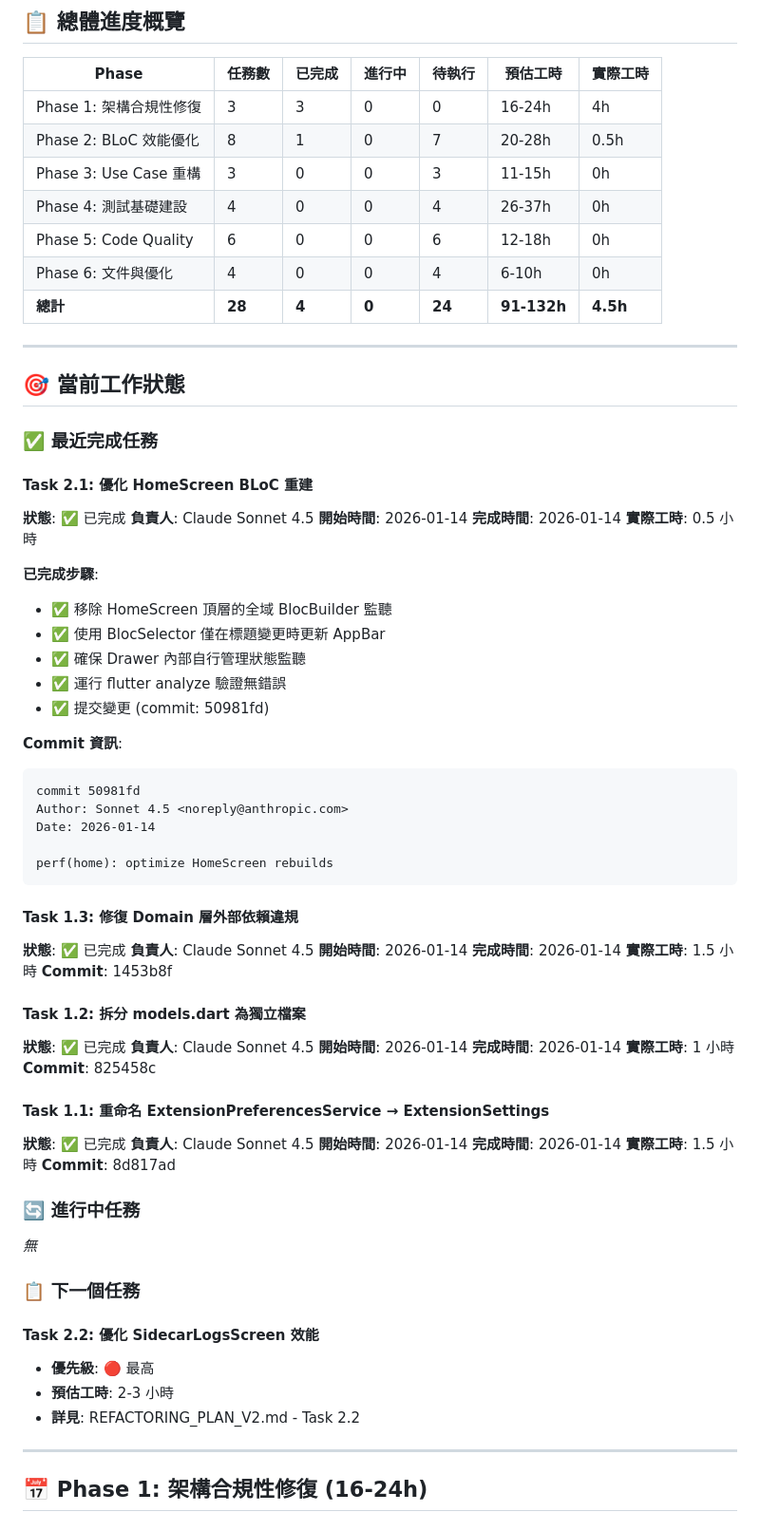
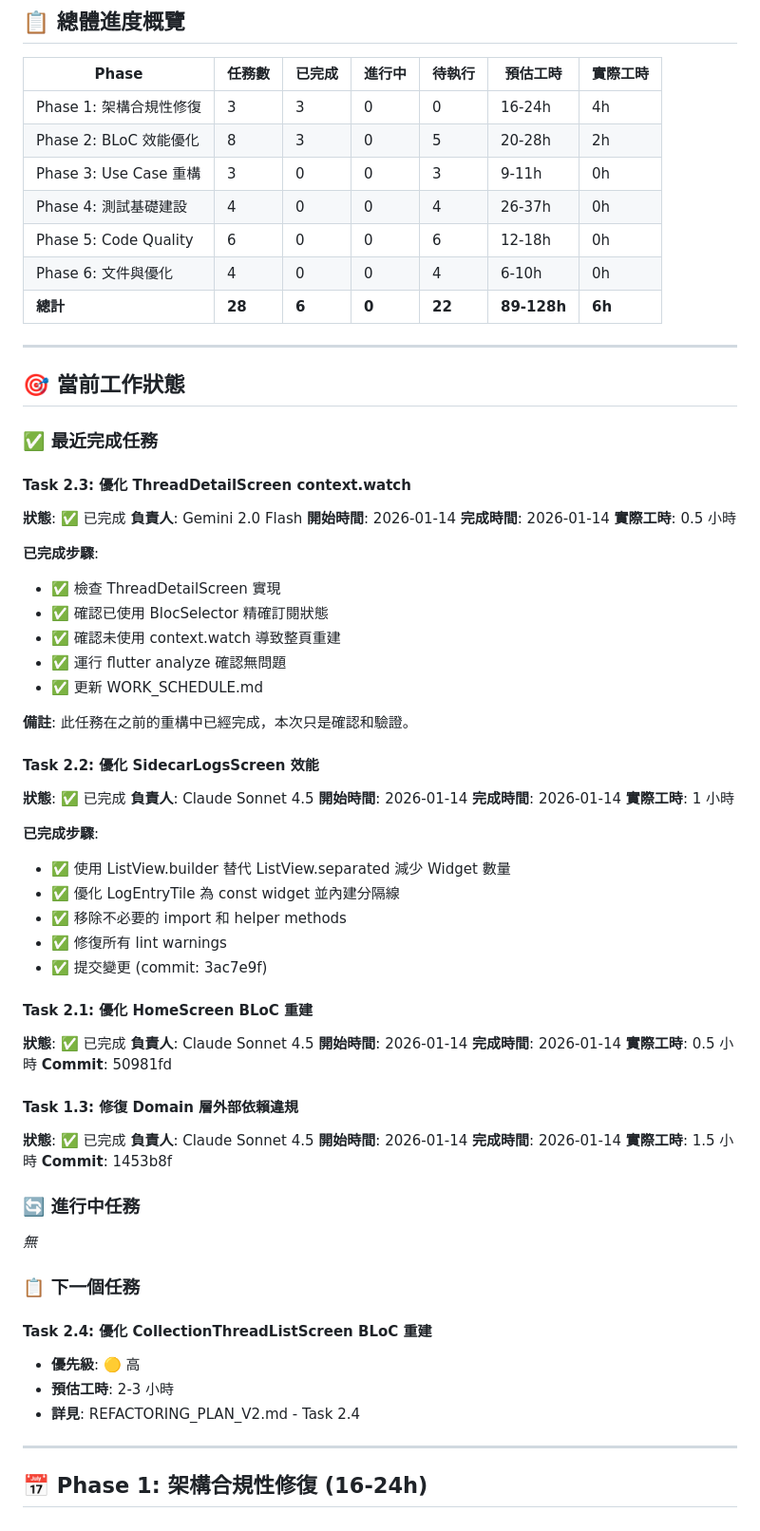
Before and after one commit to twkevinzhang/news_hub, a Markdown page: WORK_SCHEDULE.md, the part around one of its changes. Shown at 95% size. GitHub-like rendering.

Commit message:
docs(schedule): mark Task 2.3 as completed
Task 2.3 (優化 ThreadDetailScreen context.watch) 已完成驗證。

完成內容：
- 檢查 ThreadDetailScreen 實現
- 確認已使用 BlocSelector 精確訂閱狀態
- 確認未使用 context.watch 導致整頁重建
- 運行 flutter analyze 確認無問題

備註：此任務在之前的重構中已經完成，本次只是確認和驗證。

Phase 2 進度更新：
- 已完成：3/8 任務
- 實際工時：2 小時
- 下一個任務：Task 2.4 優化 CollectionThreadListScreen

Ref: WORK_SCHEDULE.md, REFACTORING_PLAN_V2.md Task 2.3

````diff
--- a/WORK_SCHEDULE.md
+++ b/WORK_SCHEDULE.md
@@ -13,18 +13,52 @@
 | Phase                   | 任務數 | 已完成 | 進行中 | 待執行 | 預估工時    | 實際工時 |
 | ----------------------- | ------ | ------ | ------ | ------ | ----------- | -------- |
 | Phase 1: 架構合規性修復 | 3      | 3      | 0      | 0      | 16-24h      | 4h       |
-| Phase 2: BLoC 效能優化  | 8      | 1      | 0      | 7      | 20-28h      | 0.5h     |
-| Phase 3: Use Case 重構  | 3      | 0      | 0      | 3      | 11-15h      | 0h       |
+| Phase 2: BLoC 效能優化  | 8      | 3      | 0      | 5      | 20-28h      | 2h       |
+| Phase 3: Use Case 重構  | 3      | 0      | 0      | 3      | 9-11h       | 0h       |
 | Phase 4: 測試基礎建設   | 4      | 0      | 0      | 4      | 26-37h      | 0h       |
 | Phase 5: Code Quality   | 6      | 0      | 0      | 6      | 12-18h      | 0h       |
 | Phase 6: 文件與優化     | 4      | 0      | 0      | 4      | 6-10h       | 0h       |
-| **總計**                | **28** | **4**  | **0**  | **24** | **91-132h** | **4.5h** |
+| **總計**                | **28** | **6**  | **0**  | **22** | **89-128h** | **6h**   |
 
 ---
 
 ## 🎯 當前工作狀態
 
 ### ✅ 最近完成任務
+
+#### Task 2.3: 優化 ThreadDetailScreen context.watch
+
+**狀態**: ✅ 已完成
+**負責人**: Gemini 2.0 Flash
+**開始時間**: 2026-01-14
+**完成時間**: 2026-01-14
+**實際工時**: 0.5 小時
+
+**已完成步驟**:
+
+- ✅ 檢查 ThreadDetailScreen 實現
+- ✅ 確認已使用 BlocSelector 精確訂閱狀態
+- ✅ 確認未使用 context.watch 導致整頁重建
+- ✅ 運行 flutter analyze 確認無問題
+- ✅ 更新 WORK_SCHEDULE.md
+
+**備註**: 此任務在之前的重構中已經完成，本次只是確認和驗證。
+
+#### Task 2.2: 優化 SidecarLogsScreen 效能
+
+**狀態**: ✅ 已完成
+**負責人**: Claude Sonnet 4.5
+**開始時間**: 2026-01-14
+**完成時間**: 2026-01-14
+**實際工時**: 1 小時
+
+**已完成步驟**:
+
+- ✅ 使用 ListView.builder 替代 ListView.separated 減少 Widget 數量
+- ✅ 優化 LogEntryTile 為 const widget 並內建分隔線
+- ✅ 移除不必要的 import 和 helper methods
+- ✅ 修復所有 lint warnings
+- ✅ 提交變更 (commit: 3ac7e9f)
 
 #### Task 2.1: 優化 HomeScreen BLoC 重建
 
@@ -33,24 +67,7 @@
 **開始時間**: 2026-01-14
 **完成時間**: 2026-01-14
 **實際工時**: 0.5 小時
-
-**已完成步驟**:
-
-- ✅ 移除 HomeScreen 頂層的全域 BlocBuilder 監聽
-- ✅ 使用 BlocSelector 僅在標題變更時更新 AppBar
-- ✅ 確保 Drawer 內部自行管理狀態監聽
-- ✅ 運行 flutter analyze 驗證無錯誤
-- ✅ 提交變更 (commit: 50981fd)
-
-**Commit 資訊**:
-
-```
-commit 50981fd
-Author: Sonnet 4.5 <noreply@anthropic.com>
-Date: 2026-01-14
-
-perf(home): optimize HomeScreen rebuilds
-```
+**Commit**: 50981fd
 
 #### Task 1.3: 修復 Domain 層外部依賴違規
 
@@ -61,35 +78,17 @@ perf(home): optimize HomeScreen rebuilds
 **實際工時**: 1.5 小時
 **Commit**: 1453b8f
 
-#### Task 1.2: 拆分 models.dart 為獨立檔案
-
-**狀態**: ✅ 已完成
-**負責人**: Claude Sonnet 4.5
-**開始時間**: 2026-01-14
-**完成時間**: 2026-01-14
-**實際工時**: 1 小時
-**Commit**: 825458c
-
-#### Task 1.1: 重命名 ExtensionPreferencesService → ExtensionSettings
-
-**狀態**: ✅ 已完成
-**負責人**: Claude Sonnet 4.5
-**開始時間**: 2026-01-14
-**完成時間**: 2026-01-14
-**實際工時**: 1.5 小時
-**Commit**: 8d817ad
-
 ### 🔄 進行中任務
 
 _無_
 
 ### 📋 下一個任務
 
-#### Task 2.2: 優化 SidecarLogsScreen 效能
+#### Task 2.4: 優化 CollectionThreadListScreen BLoC 重建
 
-- **優先級**: 🔴 最高
+- **優先級**: 🟡 高
 - **預估工時**: 2-3 小時
-- **詳見**: REFACTORING_PLAN_V2.md - Task 2.2
+- **詳見**: REFACTORING_PLAN_V2.md - Task 2.4
 
 ---
 
````
Also changed, not shown: other parts of WORK_SCHEDULE.md (+10 -11 lines).
